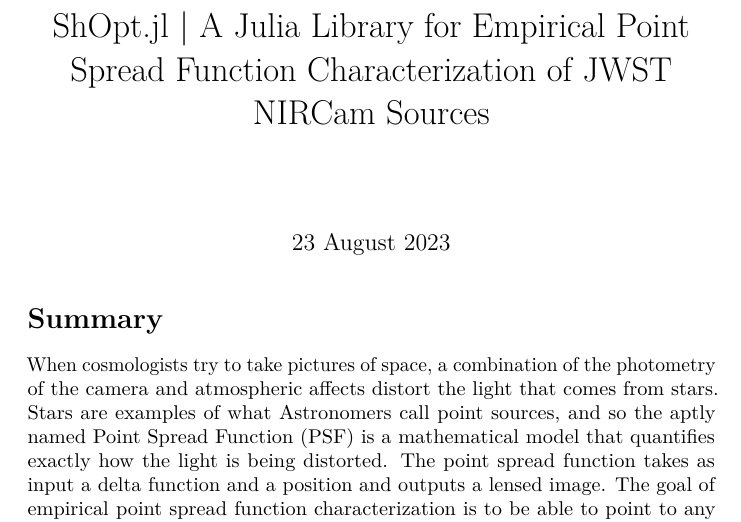
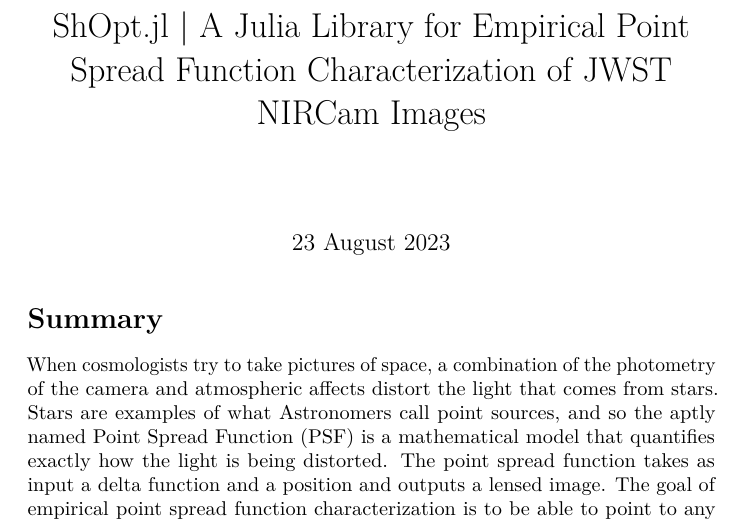
Before and after one commit to EdwardBerman/shopt, a LaTeX document (your_paper.tex): part of page 1 of 6, cut so that both start at the same text. Compiled offline with pdfLaTeX.

Commit message:
Updated pdfs and tex

```diff
--- a/your_paper.tex
+++ b/your_paper.tex
@@ -36,7 +36,7 @@
 \IfFileExists{xurl.sty}{\usepackage{xurl}}{} % add URL line breaks if available
 \IfFileExists{bookmark.sty}{\usepackage{bookmark}}{\usepackage{hyperref}}
 \hypersetup{
-  pdftitle={ShOpt.jl \textbar{} A Julia Library for Empirical Point Spread Function Characterization of JWST NIRCam Sources},
+  pdftitle={ShOpt.jl \textbar{} A Julia Library for Empirical Point Spread Function Characterization of JWST NIRCam Images},
   hidelinks,
   pdfcreator={LaTeX via pandoc}}
 \urlstyle{same} % disable monospaced font for URLs
@@ -90,7 +90,7 @@
   {\par}
 
 \title{ShOpt.jl \textbar{} A Julia Library for Empirical Point Spread
-Function Characterization of JWST NIRCam Sources}
+Function Characterization of JWST NIRCam Images}
 \author{}
 \date{23 August 2023}
 
```
Also changed, not shown: your_paper.pdf.
